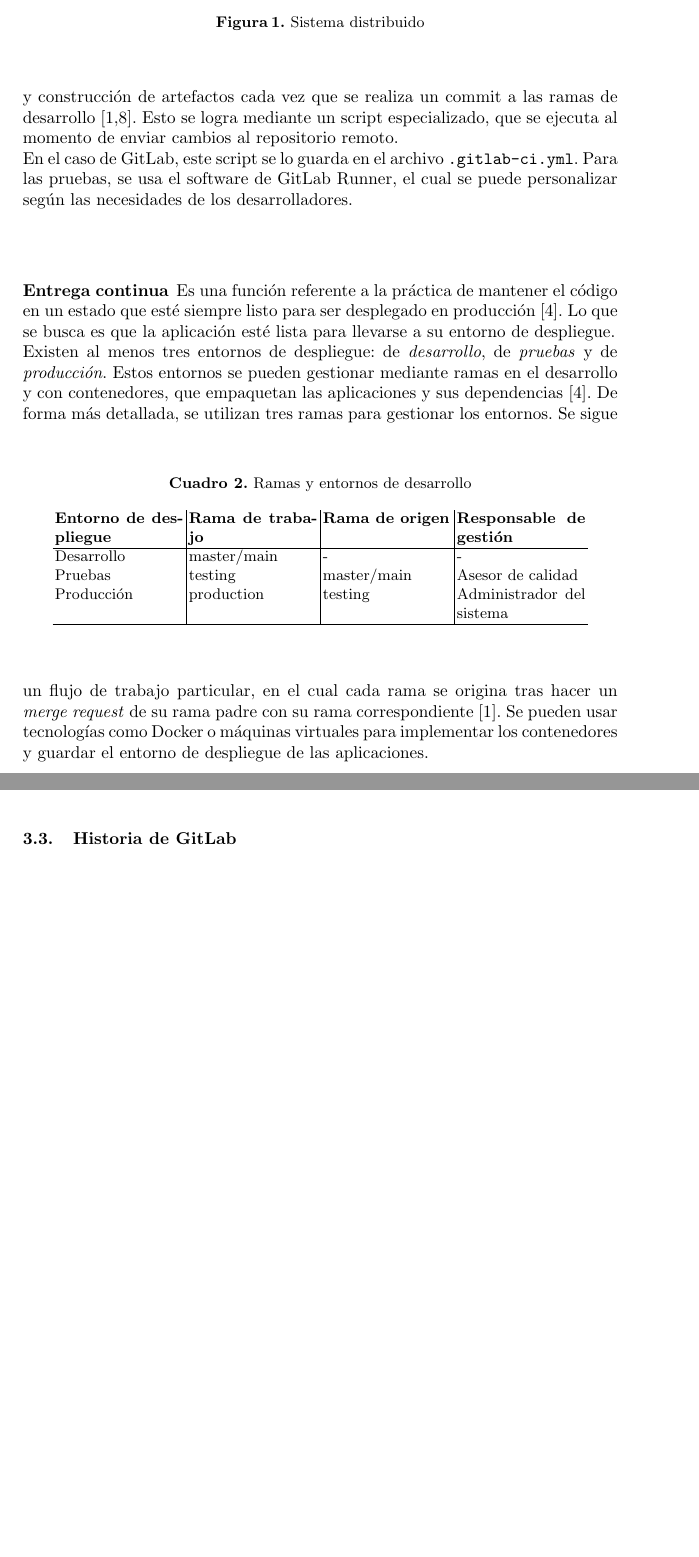
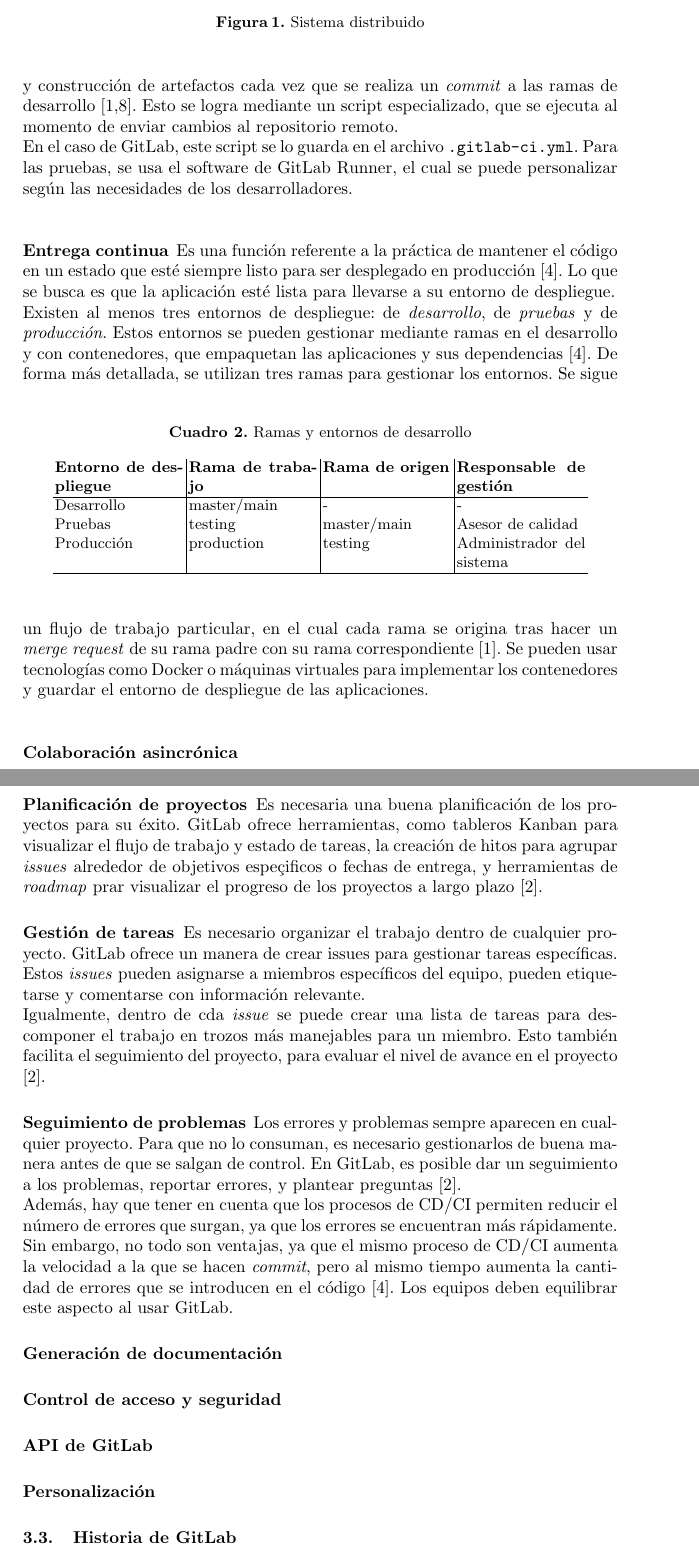
Before and after one commit to ArielParedesLozada/LaTeX-1P, a LaTeX paper (gitlab.tex): two parts of pages 5 and 6 of 6 before the commit and two parts of pages 5 and 6 of 7 after it, joined at a grey line, cut so that both start at the same text, the shorter picture padded with empty space. Compiled offline with pdfLaTeX.

Commit message:
Agrega: RQ2-Gestión de proyectos

```diff
--- a/gitlab.tex
+++ b/gitlab.tex
@@ -177,7 +177,7 @@
 \subsubsection{Integración continua}
 Esto hace referencia a la práctica de integrar y probar el código constantemente con el fin de evitar el surgiemiento
 de bugs y errores en etapas tempranas. Esto se hace mediante un proceso automatizado de pruebas y construcción de artefactos
-cada vez que se realiza un commit a las ramas de desarrollo \cite{alvin2023devops,uddin2023comparative}. Esto se logra
+cada vez que se realiza un \textit{commit} a las ramas de desarrollo \cite{alvin2023devops,uddin2023comparative}. Esto se logra
 mediante un script especializado, que se ejecuta al momento de enviar cambios al repositorio remoto.\\
 En el caso de GitLab, este script se lo guarda en el archivo \texttt{.gitlab-ci.yml}. Para las pruebas, se usa el software
 de GitLab Runner, el cual se puede personalizar según las necesidades de los desarrolladores.
@@ -206,6 +206,33 @@
 Se sigue un flujo de trabajo particular, en el cual cada rama se origina tras hacer un \textit{merge request}
 de su rama padre con su rama correspondiente \cite{alvin2023devops}. Se pueden usar tecnologías como Docker
 o máquinas virtuales para implementar los contenedores y guardar el entorno de despliegue de las aplicaciones.
+\subsubsection{Colaboración asincrónica}
+%TODO
+\subsubsection{Planificación de proyectos}
+Es necesaria una buena planificación de los proyectos para su éxito. GitLab ofrece herramientas, como tableros Kanban
+para visualizar el flujo de trabajo y estado de tareas, la creación de hitos para agrupar \textit{issues} alrededor de
+objetivos espeçificos o fechas de entrega, y herramientas de \textit{roadmap} prar visualizar el progreso de los proyectos
+a largo plazo \cite{choudhury2020gitlab}.
+\subsubsection{Gestión de tareas}
+Es necesario organizar el trabajo dentro de cualquier proyecto. GitLab ofrece un manera de crear \textlatin{issues}
+para gestionar tareas específicas. Estos \textit{issues} pueden asignarse a miembros específicos del equipo, pueden
+etiquetarse y comentarse con información relevante.\\
+Igualmente, dentro de cda \textit{issue} se puede crear una lista de tareas para descomponer el trabajo en trozos más
+manejables para un miembro. Esto también facilita el seguimiento del proyecto, para evaluar el nivel de avance en el
+proyecto \cite{choudhury2020gitlab}.
+\subsubsection{Seguimiento de problemas}
+Los errores y problemas sempre aparecen en cualquier proyecto. Para que no lo consuman, es necesario gestionarlos de
+buena manera antes de que se salgan de control. En GitLab, es posible dar un seguimiento a los problemas, reportar
+errores, y plantear preguntas \cite{choudhury2020gitlab}.\\
+Además, hay que tener en cuenta que los procesos de CD/CI permiten reducir el número de errores que surgan, ya que los
+errores se encuentran más rápidamente. Sin embargo, no todo son ventajas, ya que el mismo proceso de CD/CI aumenta la
+velocidad a la que se hacen \textit{commit}, pero al mismo tiempo aumenta la cantidad de errores que se introducen en el
+código \cite{fairbanks2023analyzing}. Los equipos deben equilibrar este aspecto al usar GitLab.
+\subsubsection{Generación de documentación}
+
+\subsubsection{Control de acceso y seguridad}
+\subsubsection{API de GitLab}
+\subsubsection{Personalización}
 \subsection{Historia de GitLab}
 %Historia de GitLab
 %Asegurarse de mencionar a BitBucket y otros sistemas similares
```
Also changed, not shown: gitlab.tex (5 more changed lines).
